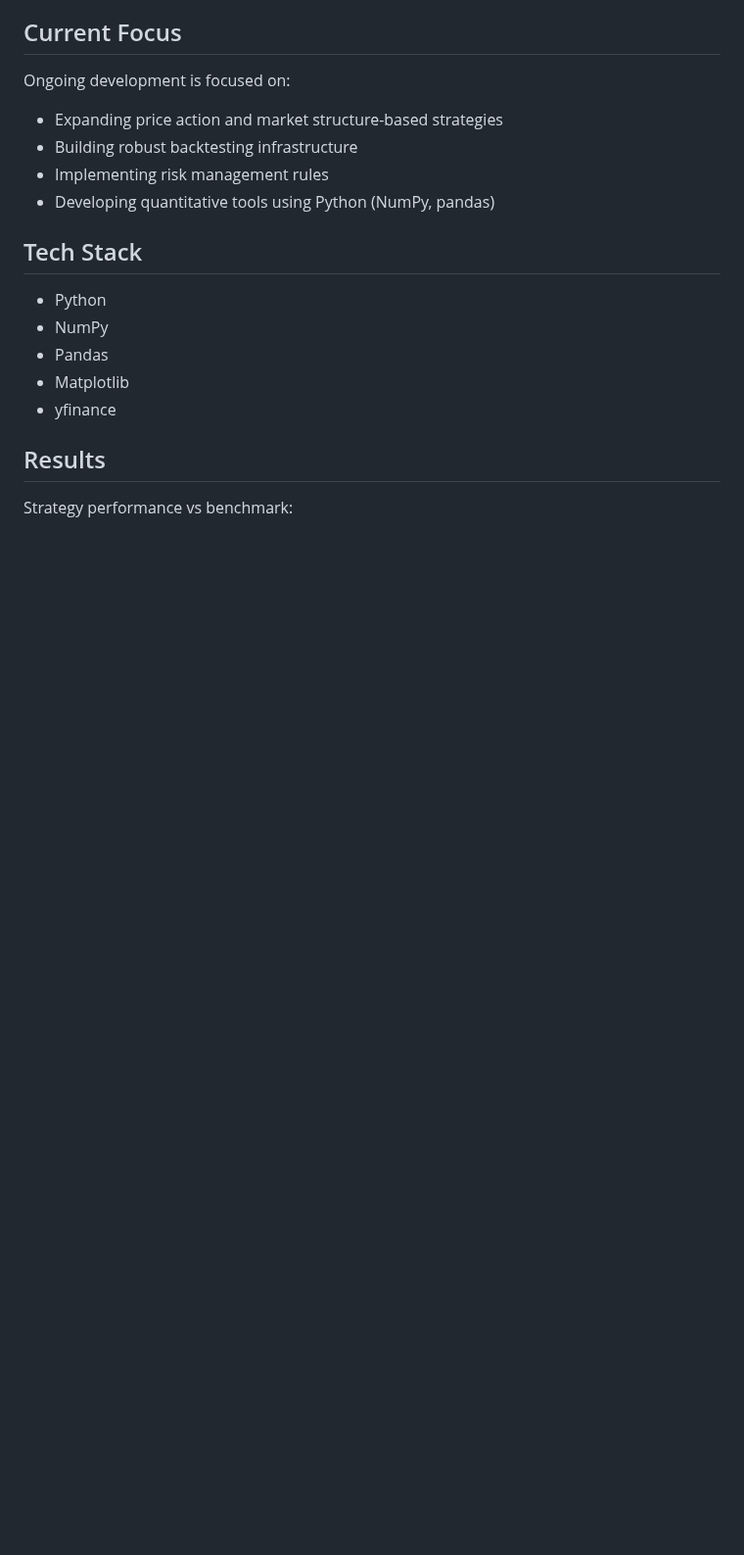
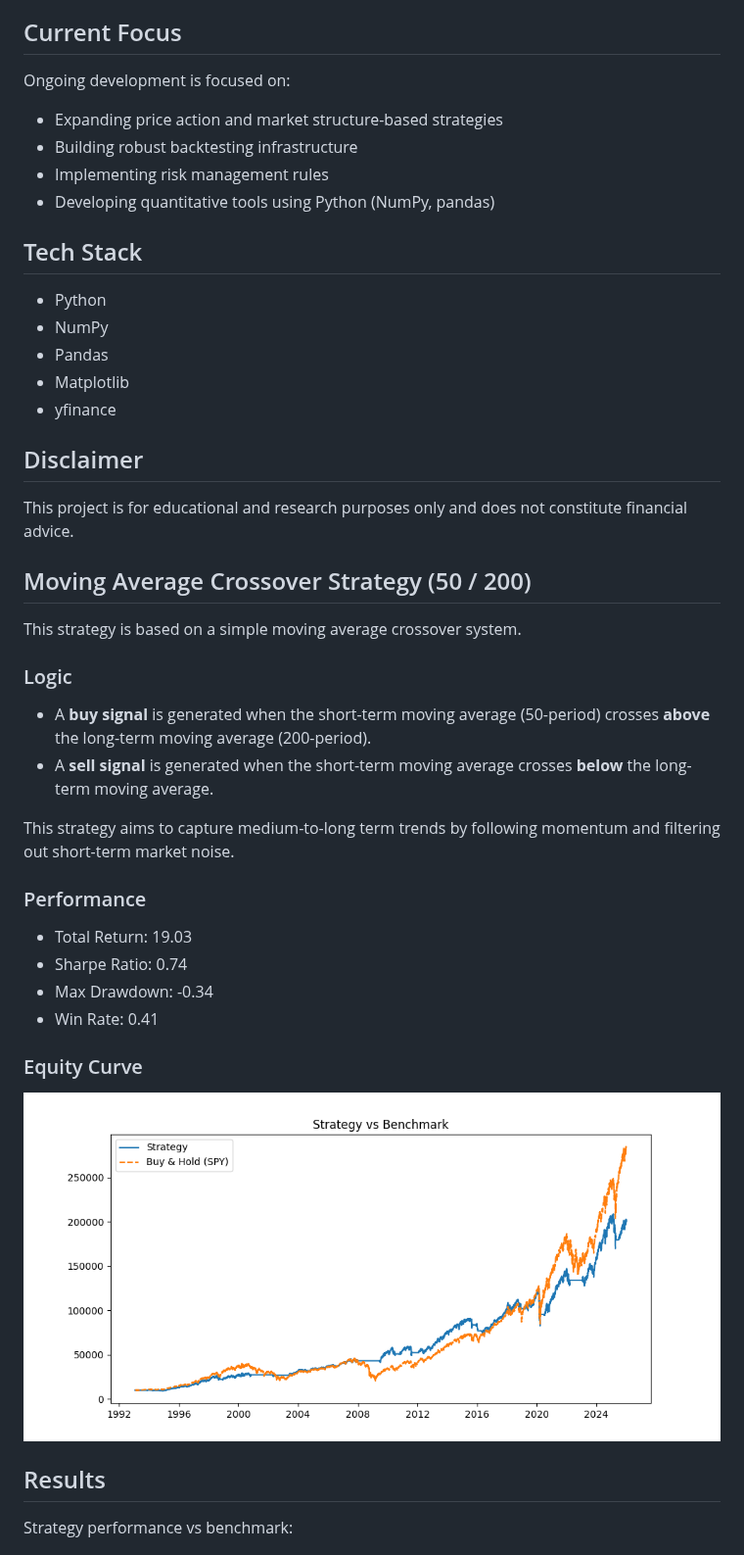
Before and after one commit to adricampos10/GoldenKeelResearch, a Markdown page: README.md, the part around one of its changes. Shown at 98% size. GitHub-like rendering; pictures changed too: equity_curve.png; blank space fills up the shorter version.

Commit message:
Added detailed explanation of the moving average crossover strategy and its performance metrics.

```diff
--- a/README.md
+++ b/README.md
@@ -32,6 +32,32 @@ Ongoing development is focused on:
 - Matplotlib
 - yfinance
 
+## Disclaimer
+
+This project is for educational and research purposes only and does not constitute financial advice.
+
+## Moving Average Crossover Strategy (50 / 200)
+
+This strategy is based on a simple moving average crossover system.
+
+### Logic
+
+- A **buy signal** is generated when the short-term moving average (50-period) crosses **above** the long-term moving average (200-period).
+- A **sell signal** is generated when the short-term moving average crosses **below** the long-term moving average.
+
+This strategy aims to capture medium-to-long term trends by following momentum and filtering out short-term market noise.
+
+### Performance
+
+- Total Return: 19.03
+- Sharpe Ratio: 0.74
+- Max Drawdown: -0.34
+- Win Rate: 0.41
+
+### Equity Curve
+
+![Equity Curve](equity_curve.png)
+
 ## Results
 
 Strategy performance vs benchmark:
```
Also changed, not shown: other parts of README.md (+0 -4 lines).
